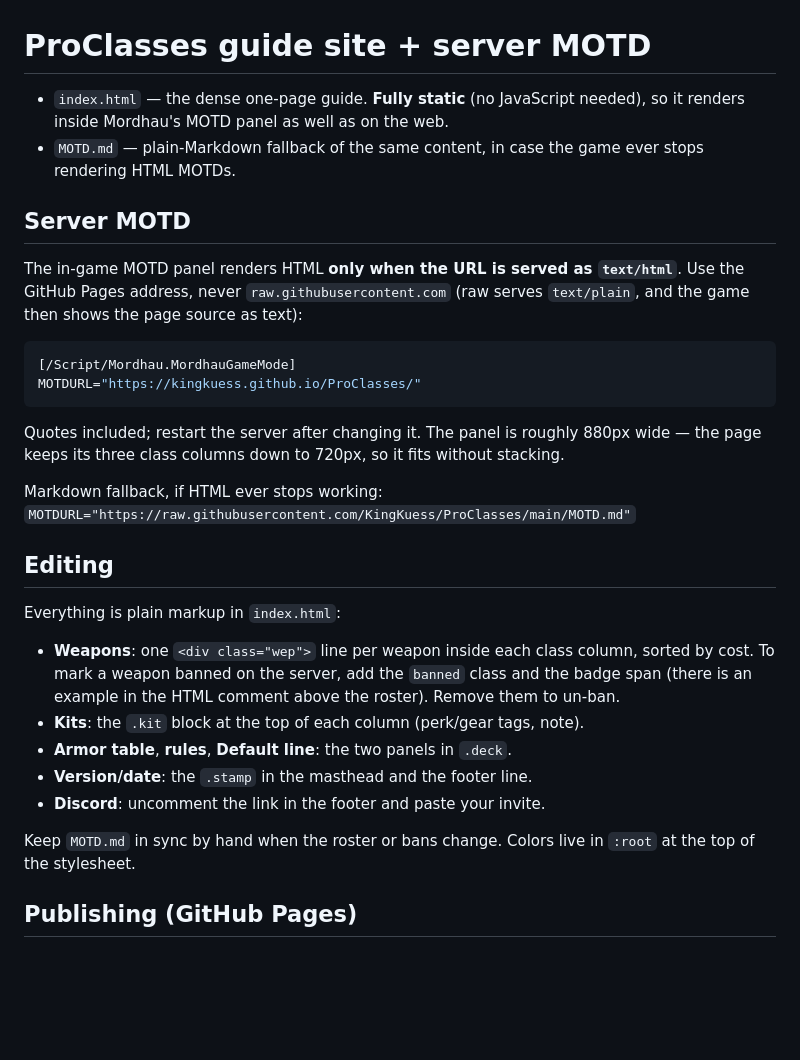
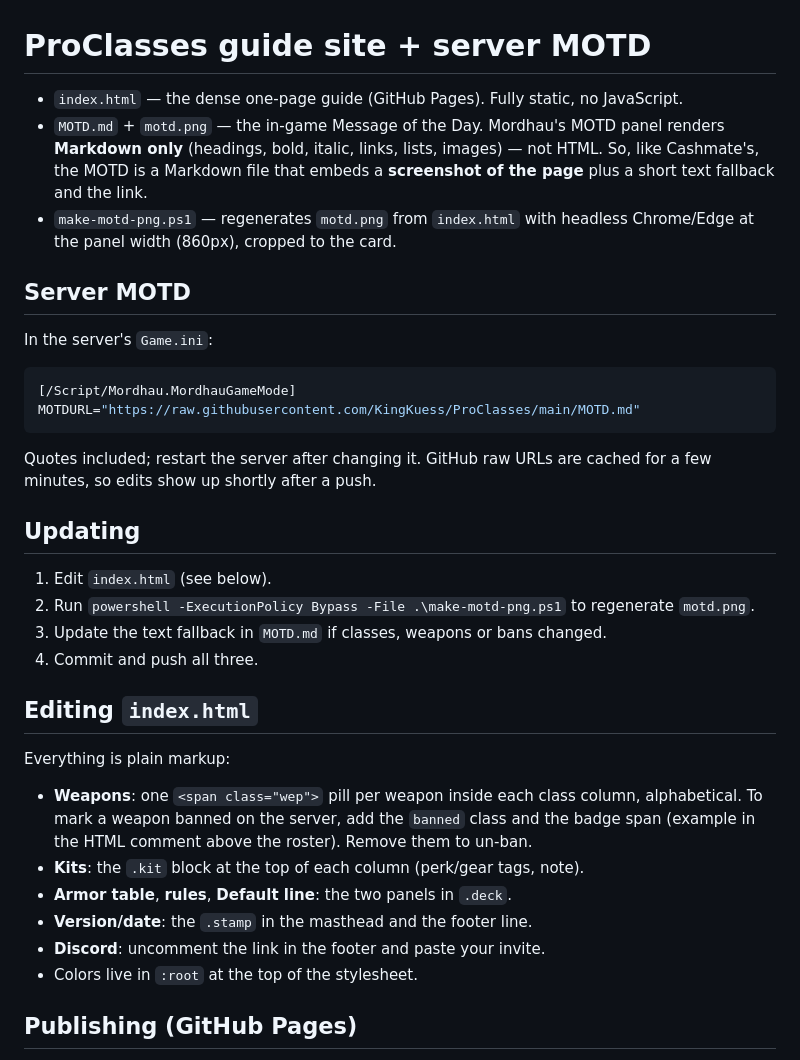
Before and after one commit to KingKuess/ProClasses, a Markdown page: README.md, the part around the change. Rendered like a GitHub page; blank space fills up the shorter version.

````diff
--- a/README.md
+++ b/README.md
@@ -1,43 +1,47 @@
 # ProClasses guide site + server MOTD
 
-- `index.html` — the dense one-page guide. **Fully static** (no JavaScript
-  needed), so it renders inside Mordhau's MOTD panel as well as on the web.
-- `MOTD.md` — plain-Markdown fallback of the same content, in case the game
-  ever stops rendering HTML MOTDs.
+- `index.html` — the dense one-page guide (GitHub Pages). Fully static, no
+  JavaScript.
+- `MOTD.md` + `motd.png` — the in-game Message of the Day. Mordhau's MOTD
+  panel renders **Markdown only** (headings, bold, italic, links, lists,
+  images) — not HTML. So, like Cashmate's, the MOTD is a Markdown file that
+  embeds a **screenshot of the page** plus a short text fallback and the link.
+- `make-motd-png.ps1` — regenerates `motd.png` from `index.html` with headless
+  Chrome/Edge at the panel width (860px), cropped to the card.
 
 ## Server MOTD
 
-The in-game MOTD panel renders HTML **only when the URL is served as
-`text/html`**. Use the GitHub Pages address, never `raw.githubusercontent.com`
-(raw serves `text/plain`, and the game then shows the page source as text):
+In the server's `Game.ini`:
 
 ```ini
 [/Script/Mordhau.MordhauGameMode]
-MOTDURL="https://kingkuess.github.io/ProClasses/"
+MOTDURL="https://raw.githubusercontent.com/KingKuess/ProClasses/main/MOTD.md"
 ```
 
-Quotes included; restart the server after changing it. The panel is roughly
-880px wide — the page keeps its three class columns down to 720px, so it fits
-without stacking.
+Quotes included; restart the server after changing it. GitHub raw URLs are
+cached for a few minutes, so edits show up shortly after a push.
 
-Markdown fallback, if HTML ever stops working:
-`MOTDURL="https://raw.githubusercontent.com/KingKuess/ProClasses/main/MOTD.md"`
+## Updating
 
-## Editing
+1. Edit `index.html` (see below).
+2. Run `powershell -ExecutionPolicy Bypass -File .\make-motd-png.ps1` to
+   regenerate `motd.png`.
+3. Update the text fallback in `MOTD.md` if classes, weapons or bans changed.
+4. Commit and push all three.
 
-Everything is plain markup in `index.html`:
+## Editing `index.html`
 
-- **Weapons**: one `<div class="wep">` line per weapon inside each class
-  column, sorted by cost. To mark a weapon banned on the server, add the
-  `banned` class and the badge span (there is an example in the HTML comment
-  above the roster). Remove them to un-ban.
+Everything is plain markup:
+
+- **Weapons**: one `<span class="wep">` pill per weapon inside each class
+  column, alphabetical. To mark a weapon banned on the server, add the
+  `banned` class and the badge span (example in the HTML comment above the
+  roster). Remove them to un-ban.
 - **Kits**: the `.kit` block at the top of each column (perk/gear tags, note).
 - **Armor table**, **rules**, **Default line**: the two panels in `.deck`.
 - **Version/date**: the `.stamp` in the masthead and the footer line.
 - **Discord**: uncomment the link in the footer and paste your invite.
-
-Keep `MOTD.md` in sync by hand when the roster or bans change. Colors live in
-`:root` at the top of the stylesheet.
+- Colors live in `:root` at the top of the stylesheet.
 
 ## Publishing (GitHub Pages)
 
````
Also changed, not shown: MOTD.md (+6 -27 lines), motd.png (added), 2 other files.
